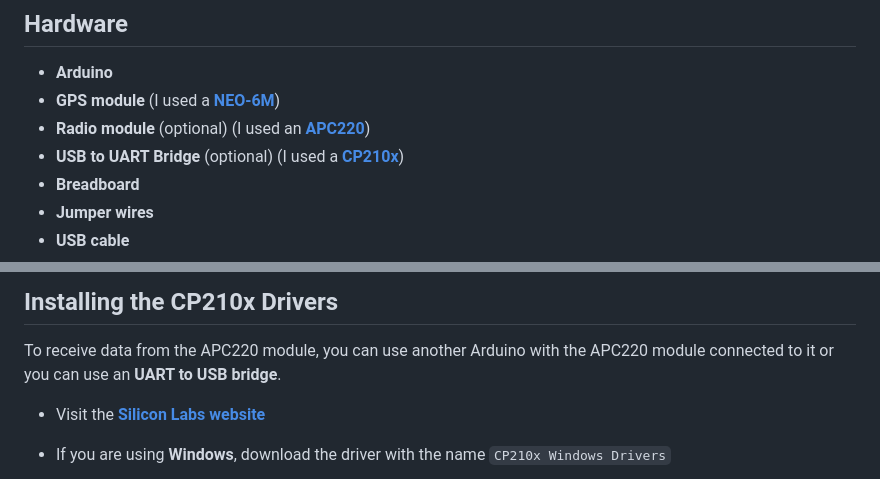
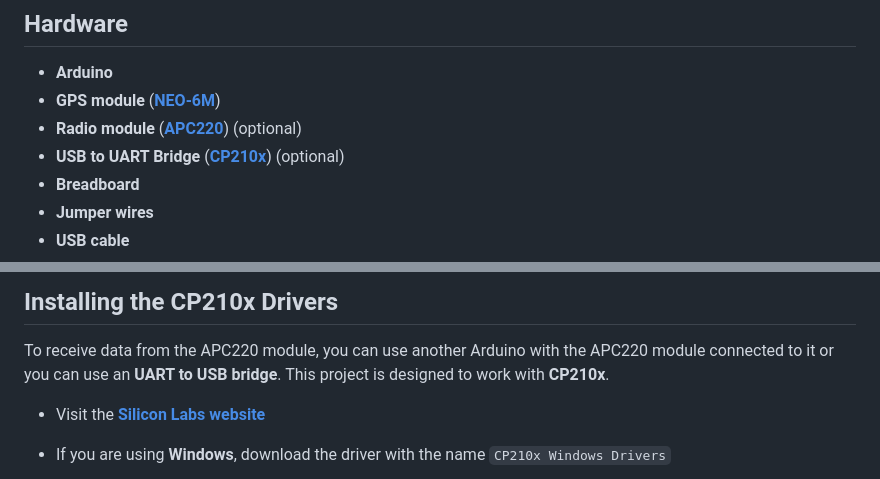
Before and after one commit to CoccodrillooXDS/GPS, a Markdown page: README.md, 2 parts joined by grey strips. GitHub-like rendering; folded sections open.

```diff
--- a/README.md
+++ b/README.md
@@ -30,9 +30,9 @@ It is designed to be used with an **Arduino** microcontroller, but can be used w
 
 ## Hardware
 - **Arduino**
-- **GPS module** (I used a **[NEO-6M](https://amzn.eu/d/0F55El5)**)
-- **Radio module** (optional) (I used an **[APC220](https://www.dfrobot.com/product-57.html)**)
-- **USB to UART Bridge** (optional) (I used a **[CP210x](https://www.aliexpress.com/item/32505898388.html)**)
+- **GPS module** (**[NEO-6M](https://amzn.eu/d/0F55El5)**)
+- **Radio module** (**[APC220](https://www.dfrobot.com/product-57.html)**) (optional)
+- **USB to UART Bridge** (**[CP210x](https://www.aliexpress.com/item/32505898388.html)**) (optional)
 - **Breadboard**
 - **Jumper wires**
 - **USB cable**
@@ -63,6 +63,8 @@ It is designed to be used with an **Arduino** microcontroller, but can be used w
 
 ## Installing the CP210x Drivers
 To receive data from the APC220 module, you can use another Arduino with the APC220 module connected to it or you can use an **UART to USB bridge**.
+This project is designed to work with **CP210x**.
+
 * Visit the **[Silicon Labs website](https://www.silabs.com/developers/usb-to-uart-bridge-vcp-drivers?tab=downloads)**
 * If you are using **Windows**, download the driver with the name `CP210x Windows Drivers`
 
```
